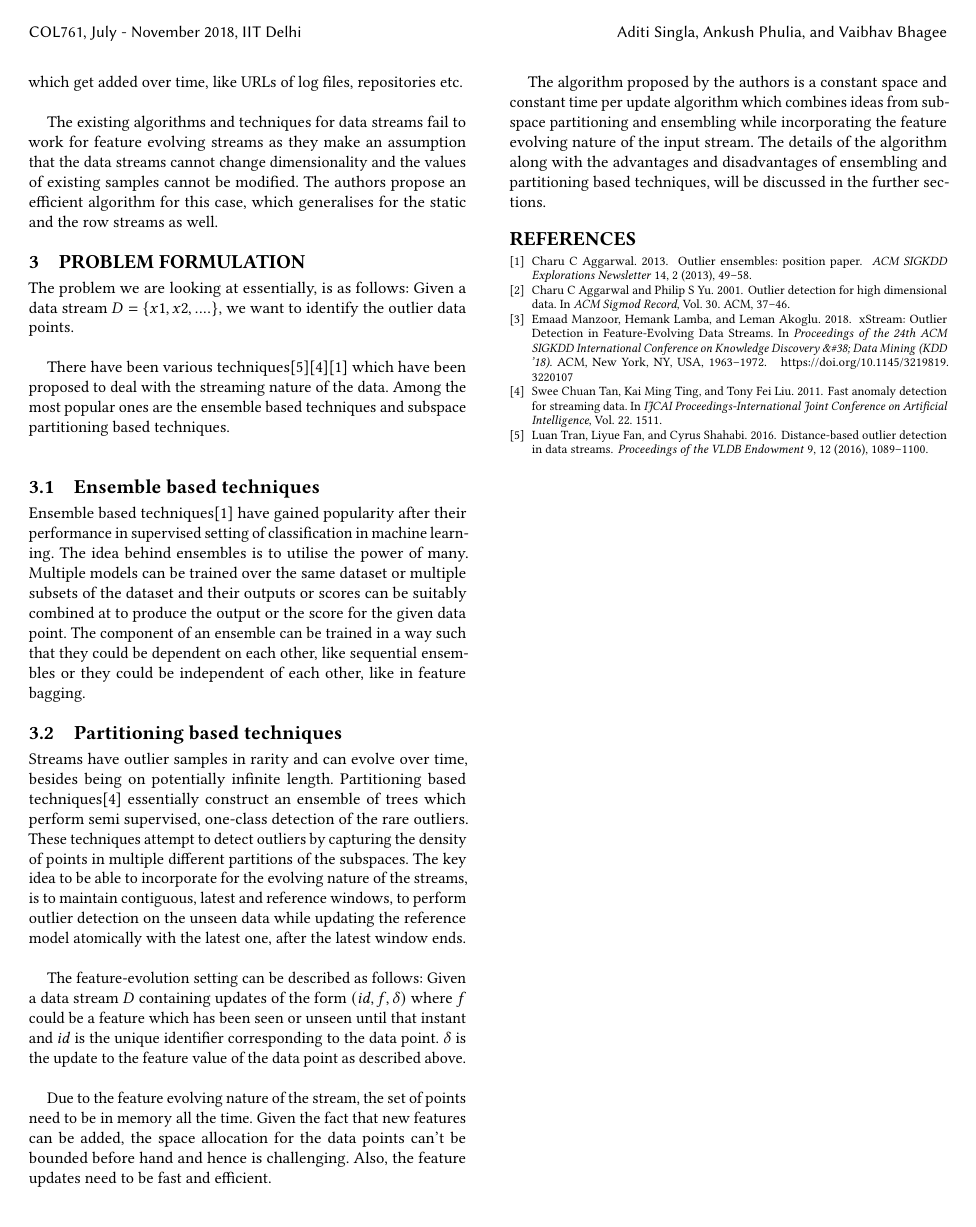
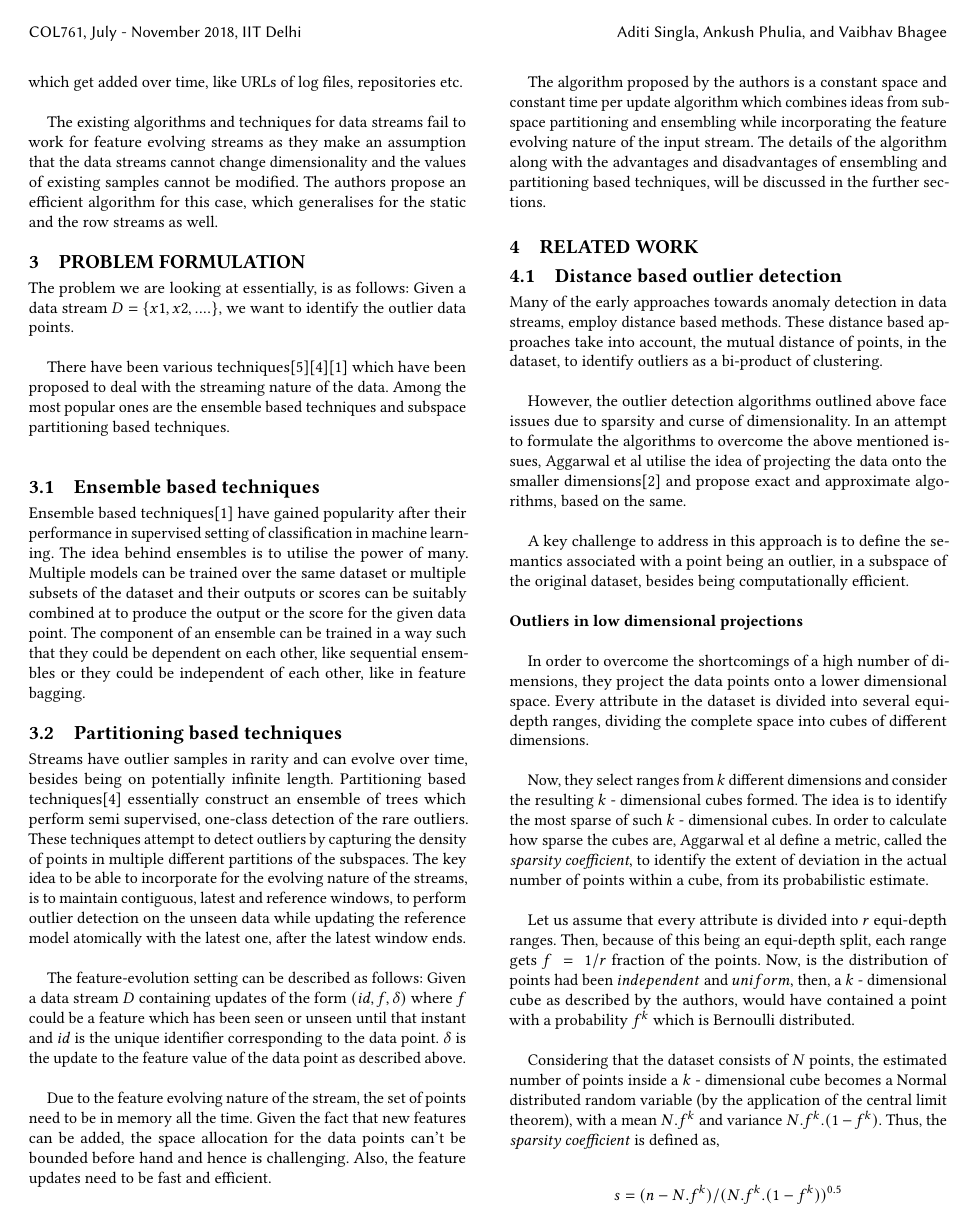
Before and after one commit to Aditi-Singla/Data-Mining, a LaTeX paper (Research Survey/report/acm/main.tex, which reads Research Survey/report/acm/body.tex): page 2 of 2 before the commit and page 2 of 3 after it. Compiled offline with pdfLaTeX.

Commit message:
Add subsection on distance based outlier detection techniques

```diff
--- a/Research Survey/report/acm/body.tex
+++ b/Research Survey/report/acm/body.tex
@@ -45,4 +45,25 @@ The feature-evolution setting can be described as follows: Given a data stream $
 Due to the feature evolving nature of the stream, the set of points need to be in memory all the time. Given the fact that new features can be added, the space allocation for the data points can't be bounded before hand and hence is challenging. Also, the feature updates need to be fast and efficient. \\
 
 The algorithm proposed by the authors is a constant space and constant time per update algorithm which combines ideas from subspace partitioning and ensembling while incorporating the feature evolving nature of the input stream. The details of the algorithm along with the advantages and disadvantages of ensembling and partitioning based techniques, will be discussed in the further sections.
-%\end{document}  % This is where a 'short' article might terminate
+
+\section{Related work}
+
+\subsection{Distance based outlier detection}
+
+Many of the early approaches towards anomaly detection in data streams, employ distance based methods. These distance based approaches take into account, the mutual distance of points, in the dataset, to identify outliers as a bi-product of clustering. \\
+
+However, the outlier detection algorithms outlined above face issues due to sparsity and curse of dimensionality. In an attempt to formulate the algorithms to overcome the above mentioned issues, Aggarwal et al utilise the idea of projecting the data onto the smaller dimensions\cite{aggarwal2001outlier} and propose exact and approximate algorithms, based on the same. \\
+
+A key challenge to address in this approach is to define the semantics associated with a point being an outlier, in a subspace of the original dataset, besides being computationally efficient. \\
+
+\noindent \textbf{Outliers in low dimensional projections} \\
+
+In order to overcome the shortcomings of a high number of dimensions, they project the data points onto a lower dimensional space. Every attribute in the dataset is divided into several equi-depth ranges, dividing the complete space into cubes of different dimensions. \\
+
+Now, they select ranges from $k$ different dimensions and consider the resulting $k$ - dimensional cubes formed. The idea is to identify the most sparse of such $k$ - dimensional cubes. In order to calculate how sparse the cubes are, Aggarwal et al define a metric, called the \textit{sparsity coefficient}, to identify the extent of deviation in the actual number of points within a cube, from its probabilistic estimate. \\
+
+Let us assume that every attribute is divided into $r$ equi-depth ranges. Then, because of this being an equi-depth split, each range gets $f\ =\ 1/r$ fraction of the points. Now, is the distribution of points had been $independent$ and $uniform$, then, a $k$ - dimensional cube as described by the authors, would have contained a point with a probability $f^k$ which is Bernoulli distributed. \\
+
+Considering that the dataset consists of $N$ points, the estimated number of points inside a $k$ - dimensional cube becomes a Normal distributed random variable (by the application of the central limit theorem), with a mean $N.f^k$ and variance $N.f^k.(1-f^k)$. Thus, the \textit{sparsity coefficient} is defined as,
+
+$$s = (n - N.f^k)/(N.f^k.(1-f^k))^{0.5}$$
```
Also changed, not shown: Research Survey/report/acm/main.pdf, Research Survey/report/acm/body.tex (16 more changed lines).
